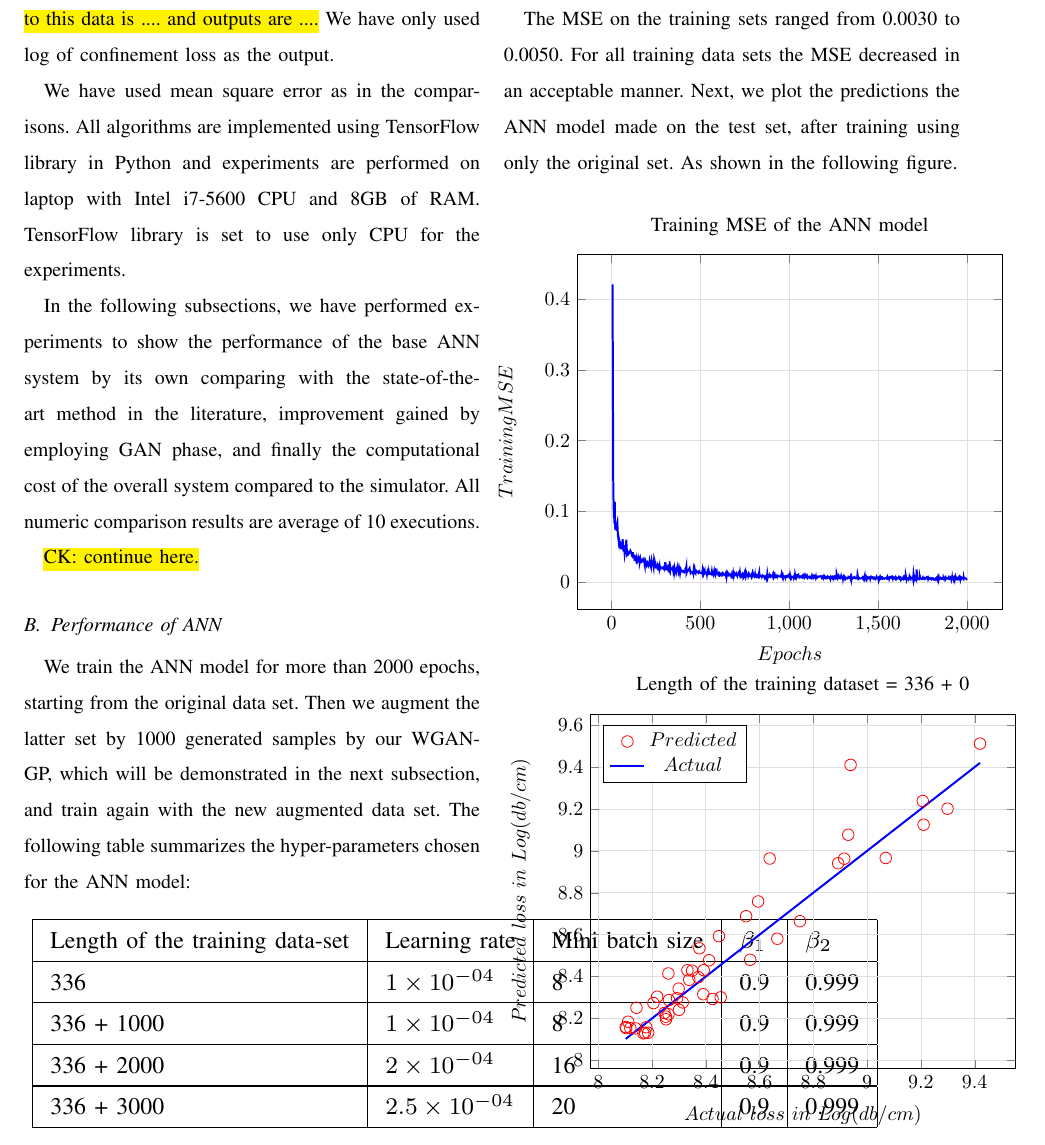
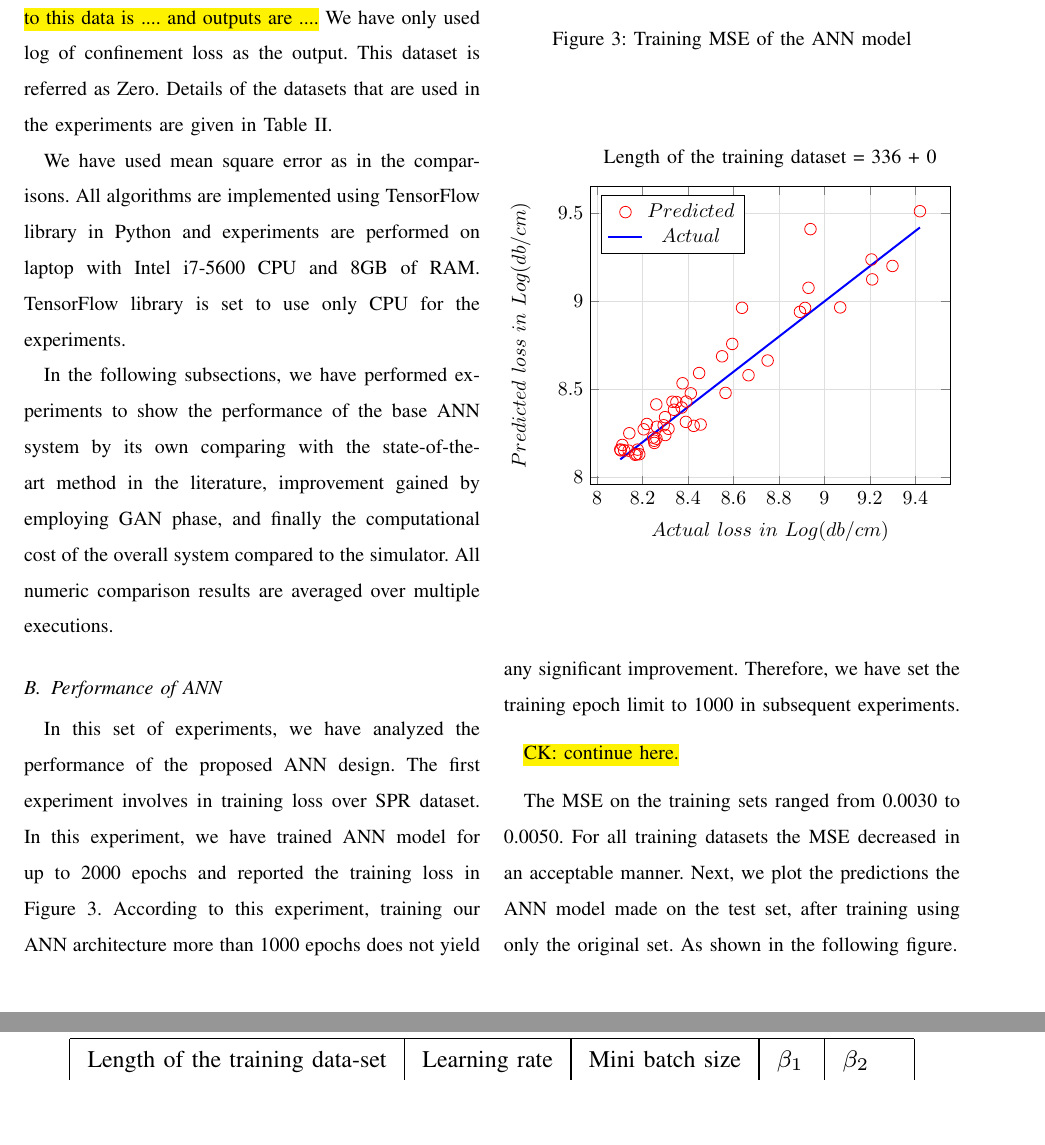
Before and after one commit to Aimen-Zelaci/SPRPCF_ANN, a LaTeX paper (docs/paper/paper.tex): part of page 5 of 10 before the commit and two parts of pages 5 and 6 of 10 after it, the two joined at a grey line, cut so that both start at the same text, the shorter picture padded with empty space. Compiled offline with pdfLaTeX.

Commit message:
* Rearranged some figures * Fixed some wording

```diff
--- a/docs/paper/paper.tex
+++ b/docs/paper/paper.tex
@@ -239,7 +239,9 @@ In order to prove the effectiveness of the proposed setup, we have performed mul
 
-Additionally, we have used the dataset that has been used in \cite{paper0}. \hl{This dataset contains 1000 samples. Inputs to this data is .... and outputs are ....} We have only used log of confinement loss as the output.
+In order to prove the effectiveness of the proposed setup, we have performed multiple experiments over two datasets. We have built the first dataset that is used in the experiments. This is \hl{an SPR PCF configuration ... and collected using FV-FEM.} Details of this dataset is explained in Section \ref{sec:pcf} and it is referred as SPR dataset. Seven configurations were randomly selected for training both the GAN and the ANN, one configuration was held out for validation, and the last one is used for testing. Slicing the data this way allowed us to guide the network to predict the loss on a completely different configuration. Please note that we have applied $log_{10}$ to confinement loss to scale it.
+
+Additionally, we have used the dataset that has been used in \cite{paper0}. \hl{This dataset contains 1000 samples. Inputs to this data is .... and outputs are ....} We have only used log of confinement loss as the output. This dataset is referred as \dszero. Details of the datasets that are used in the experiments are given in Table \ref{tbl:dataset}.
 
 We have used mean square error as in the comparisons. All algorithms are implemented using TensorFlow library in Python and experiments are performed on laptop with Intel i7-5600 CPU and 8GB of RAM. TensorFlow library is set to use only CPU for the experiments.
 
-In the following subsections, we have performed experiments to show the performance of the base ANN system by its own comparing with the state-of-the-art method in the literature, improvement gained by employing GAN phase, and finally the computational cost of the overall system compared to the simulator. All numeric comparison results are average of 10 executions.
+In the following subsections, we have performed experiments to show the performance of the base ANN system by its own comparing with the state-of-the-art method in the literature, improvement gained by employing GAN phase, and finally the computational cost of the overall system compared to the simulator. All numeric comparison results are averaged over multiple executions.
 
@@ -246,10 +264,10 @@ In the following subsections, we have performed experiments to show the performa
+\subsection{Performance of ANN}
+
+In this set of experiments, we have analyzed the performance of the proposed ANN design. The first experiment involves in training loss over SPR dataset. In this experiment, we have trained ANN model for up to 2000 epochs and reported the training loss in Figure \ref{chart:trainingmse}. According to this experiment, training our ANN architecture more than 1000 epochs does not yield any significant improvement. Therefore, we have set the training epoch limit to 1000 in subsequent experiments.
 
 \hl{CK: continue here.}
 
-\subsection{Performance of ANN}
-
-We train the ANN model for more than 2000 epochs, starting from the original data set. Then we augment the latter set by 1000 generated samples by our WGAN-GP, which will be demonstrated in the next subsection, and train again with the new augmented data set. The following table summarizes the hyper-parameters chosen for the ANN model:
-\begin{table}[h]
+\begin{table*}[h]
 \centering
 \scalebox{1.5}{
     \begin{tabular}{|l|l|l|l|l|}
@@ -267,16 +285,10 @@ Length of the training data-set & Learning rate& Mini batch size & $\beta_{1}$ &
     \end{tabular}
 }
 \caption{Hyper-parameters chosen for the ANN model, where $\beta_{1}$ and $\beta_{2}$ are a part of Adam parameters}
-\end{table}
+\end{table*}
 
-\newpage
-The MSE on the training sets ranged from 0.0030 to 0.0050. For all training data sets the MSE decreased in an acceptable manner. Next, we plot the predictions the ANN model made on the test set, after training using only the original set. As shown in the following figure.
+The MSE on the training sets ranged from 0.0030 to 0.0050. For all training datasets the MSE decreased in an acceptable manner. Next, we plot the predictions the ANN model made on the test set, after training using only the original set. As shown in the following figure.
 
-\begin{figure}[h]
-	\hspace*{-0.07\textwidth}
-	\begin{subfigure}{.5\textwidth}
+\begin{figure}
     \begin{tikzpicture}
 		\begin{axis}[
-		xlabel=$Epochs$,
-		ylabel=$Training \space MSE$,
-		title={Training MSE of the ANN model},
@@ -283,14 +298,16 @@ The MSE on the training sets ranged from 0.0030 to 0.0050. For all training data
 		grid=both,
 		minor grid style={gray!25},
 		major grid style={gray!25},
-		width=1.1\linewidth,
 		no marks]
 		\addplot[line width=1pt,solid,color=blue] %
 		table{tr_loss_ann.txt};
 		\end{axis}
 	\end{tikzpicture}
-	\end{subfigure}\hspace{0.1\textwidth}
-	\begin{subfigure}{.5\textwidth}
+	\caption{Training MSE of the ANN model}
+	\label{chart:trainingmse}
+\end{figure}
+
+\begin{figure}
 \begin{tikzpicture}
 	\begin{axis}[
 		legend pos=north west,
@@ -300,22 +317,23 @@ The MSE on the training sets ranged from 0.0030 to 0.0050. For all training data
 		grid=both,
 		minor grid style={gray!25},
 		major grid style={gray!25},
-			width=1.1\linewidth]
+		width=0.48\textwidth
+	]
 		\addplot[
 			only marks,
-			mark size=2.9pt, mark=o, color=red, fill=red] %
-			table{dataset_336.txt};
+			mark size=2.9pt, mark=o, color=red, fill=red
+		] table{dataset_336.txt};
 		\addlegendentry{$Predicted$}
-			\addplot[line width=1pt,solid,color=blue]  %
-			table{y.txt};
+
+		\addplot[
+			line width=1pt,
+			solid,color=blue
+		] table{y.txt};
 		\addlegendentry{$Actual$}
+
 	\end{axis}
 \end{tikzpicture}
-	\end{subfigure}
-	\caption{}
 \end{figure}
-
-    \newpage
 
 \subsection{Performance boost of GAN}
 
```
Also changed, not shown: docs/paper/paper.tex (52 more changed lines). Lines whose indentation alone changed are shown as unchanged.
